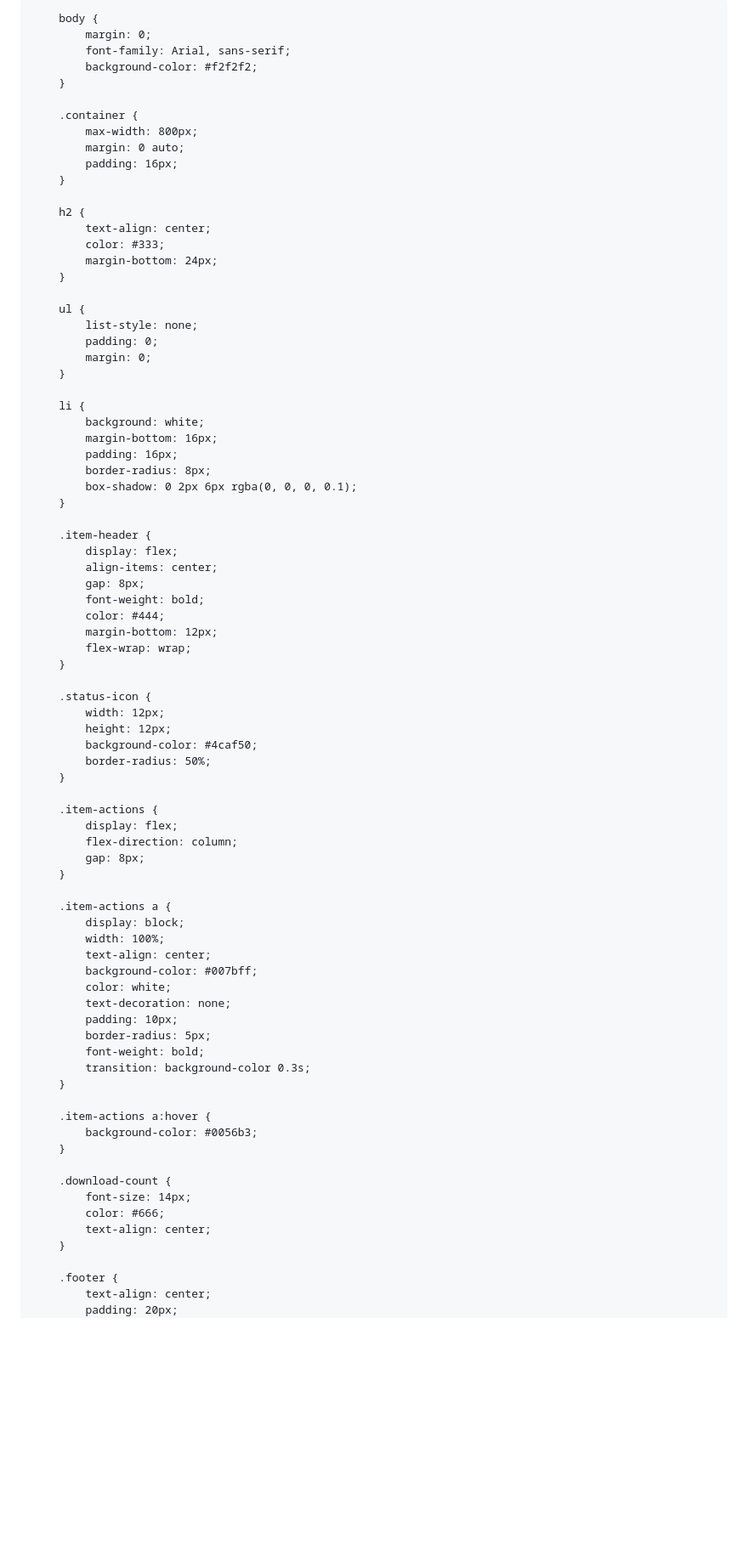
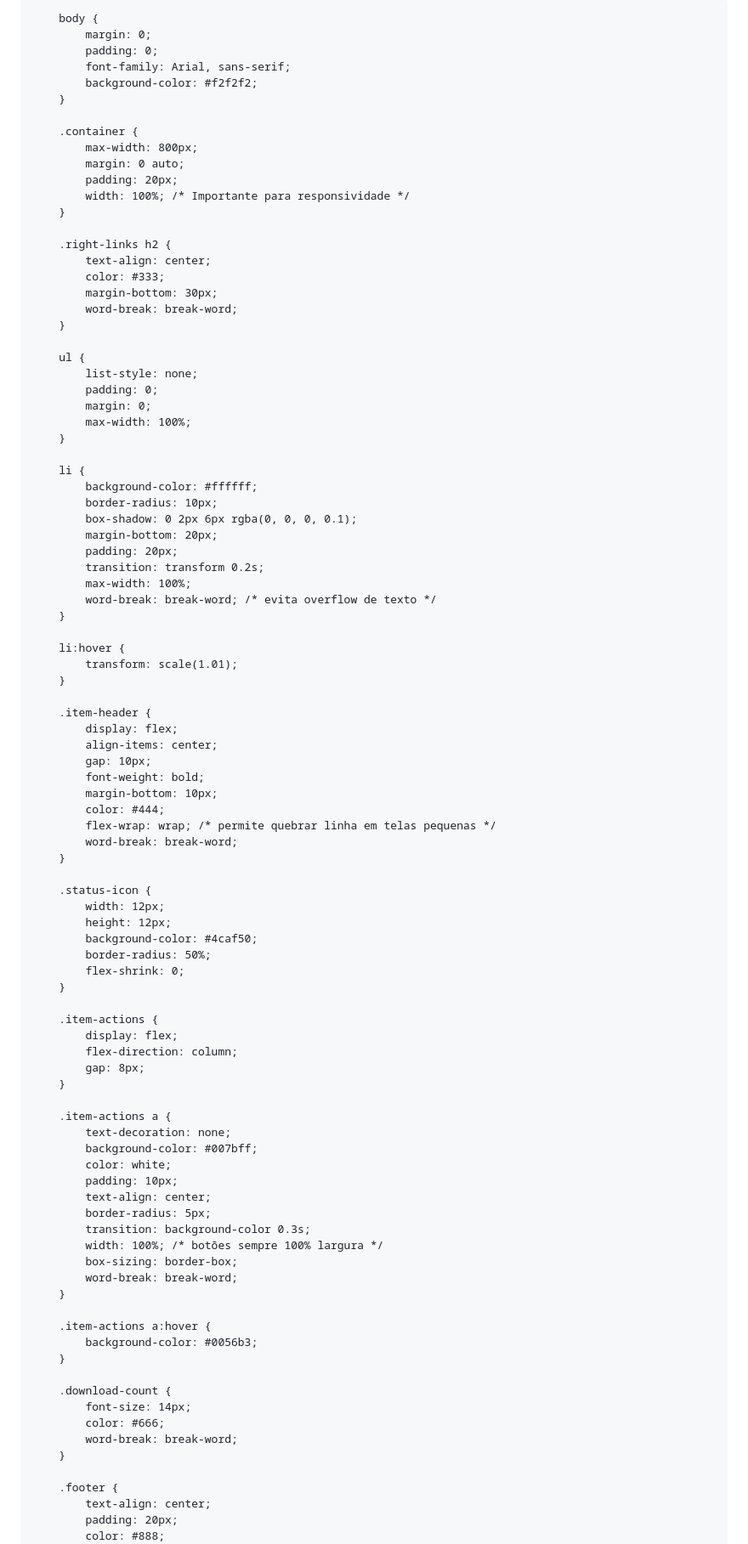
Before and after one commit to cardfull/link, a Markdown page: README.md, the part around the change printed below. Shown: that part at 85% size. GitHub-like rendering; blank space fills up the shorter version.

```diff
--- a/README.md
+++ b/README.md
@@ -3,7 +3,7 @@
 <head>
     <meta charset="UTF-8" />
     <meta name="viewport" content="width=device-width, initial-scale=1.0" />
-    <title>Downloads Responsivos</title>
+    <title>Arquivos para Download</title>
     <style>
         * {
             box-sizing: border-box;
@@ -11,6 +11,7 @@
 
         body {
             margin: 0;
+            padding: 0;
             font-family: Arial, sans-serif;
             background-color: #f2f2f2;
         }
@@ -18,37 +19,48 @@
         .container {
             max-width: 800px;
             margin: 0 auto;
-            padding: 16px;
+            padding: 20px;
+            width: 100%; /* Importante para responsividade */
         }
 
-        h2 {
+        .right-links h2 {
             text-align: center;
             color: #333;
-            margin-bottom: 24px;
+            margin-bottom: 30px;
+            word-break: break-word;
         }
 
         ul {
             list-style: none;
             padding: 0;
             margin: 0;
+            max-width: 100%;
         }
 
         li {
-            background: white;
-            margin-bottom: 16px;
-            padding: 16px;
-            border-radius: 8px;
+            background-color: #ffffff;
+            border-radius: 10px;
             box-shadow: 0 2px 6px rgba(0, 0, 0, 0.1);
+            margin-bottom: 20px;
+            padding: 20px;
+            transition: transform 0.2s;
+            max-width: 100%;
+            word-break: break-word; /* evita overflow de texto */
+        }
+
+        li:hover {
+            transform: scale(1.01);
         }
 
         .item-header {
             display: flex;
             align-items: center;
-            gap: 8px;
+            gap: 10px;
             font-weight: bold;
+            margin-bottom: 10px;
             color: #444;
-            margin-bottom: 12px;
-            flex-wrap: wrap;
+            flex-wrap: wrap; /* permite quebrar linha em telas pequenas */
+            word-break: break-word;
         }
 
         .status-icon {
@@ -56,6 +68,7 @@
             height: 12px;
             background-color: #4caf50;
             border-radius: 50%;
+            flex-shrink: 0;
         }
 
         .item-actions {
@@ -65,16 +78,16 @@
         }
 
         .item-actions a {
-            display: block;
-            width: 100%;
-            text-align: center;
+            text-decoration: none;
             background-color: #007bff;
             color: white;
-            text-decoration: none;
             padding: 10px;
+            text-align: center;
             border-radius: 5px;
-            font-weight: bold;
             transition: background-color 0.3s;
+            width: 100%; /* botões sempre 100% largura */
+            box-sizing: border-box;
+            word-break: break-word;
         }
 
         .item-actions a:hover {
@@ -84,10 +97,11 @@
         .download-count {
             font-size: 14px;
             color: #666;
-            text-align: center;
+            word-break: break-word;
         }
 
         .footer {
             text-align: center;
             padding: 20px;
+            color: #888;
             font-size: 14px;
```
Also changed, not shown: other parts of README.md (+53 -24 lines).
